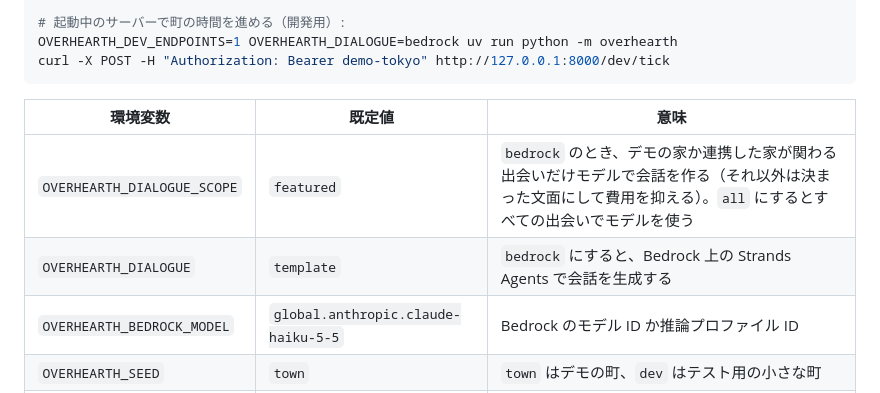
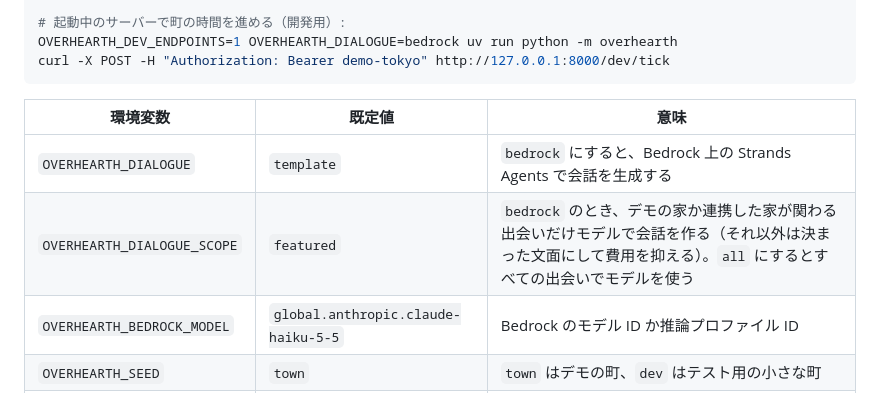
Before and after one commit to 23aki/overhearth, a Markdown page: README.ja.md, the part around the change. Drawn GitHub-style.

Commit message:
Keep the Japanese env table in order
Co-Authored-By: 23aki agent

```diff
--- a/README.ja.md
+++ b/README.ja.md
@@ -54,8 +54,8 @@ curl -X POST -H "Authorization: Bearer demo-tokyo" http://127.0.0.1:8000/dev/tic
 
 | 環境変数 | 既定値 | 意味 |
 |---|---|---|
+| `OVERHEARTH_DIALOGUE` | `template` | `bedrock` にすると、Bedrock 上の Strands Agents で会話を生成する |
 | `OVERHEARTH_DIALOGUE_SCOPE` | `featured` | `bedrock` のとき、デモの家か連携した家が関わる出会いだけモデルで会話を作る（それ以外は決まった文面にして費用を抑える）。`all` にするとすべての出会いでモデルを使う |
-| `OVERHEARTH_DIALOGUE` | `template` | `bedrock` にすると、Bedrock 上の Strands Agents で会話を生成する |
 | `OVERHEARTH_BEDROCK_MODEL` | `global.anthropic.claude-haiku-5-5` | Bedrock のモデル ID か推論プロファイル ID |
 | `OVERHEARTH_SEED` | `town` | `town` はデモの町、`dev` はテスト用の小さな町 |
 | `OVERHEARTH_DEV_ENDPOINTS` | 未設定 | `1` にすると `POST /dev/tick` が使える（連携済みの家のトークンが必要。30秒に1回まで） |
```
